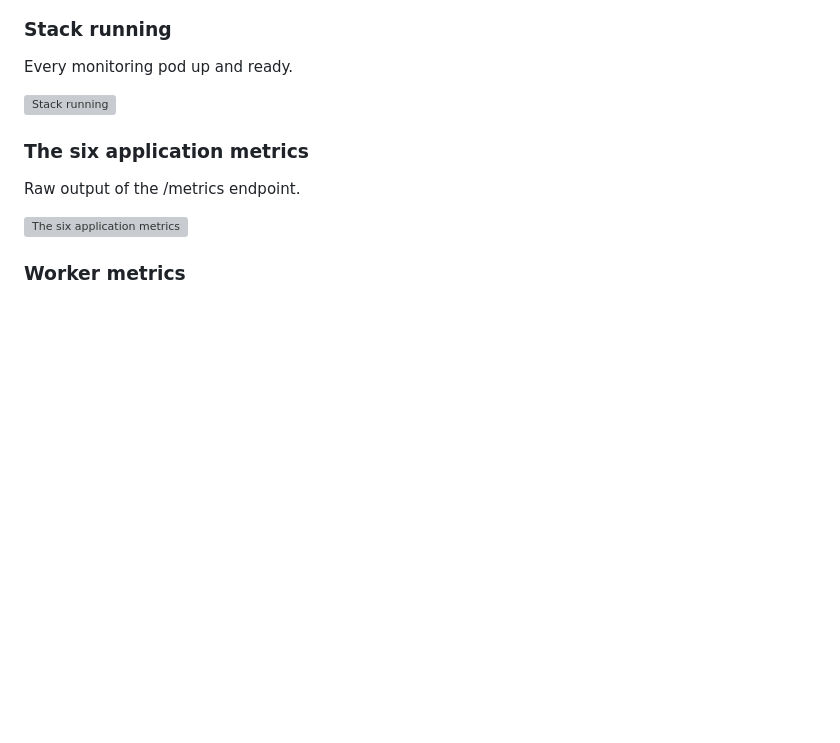
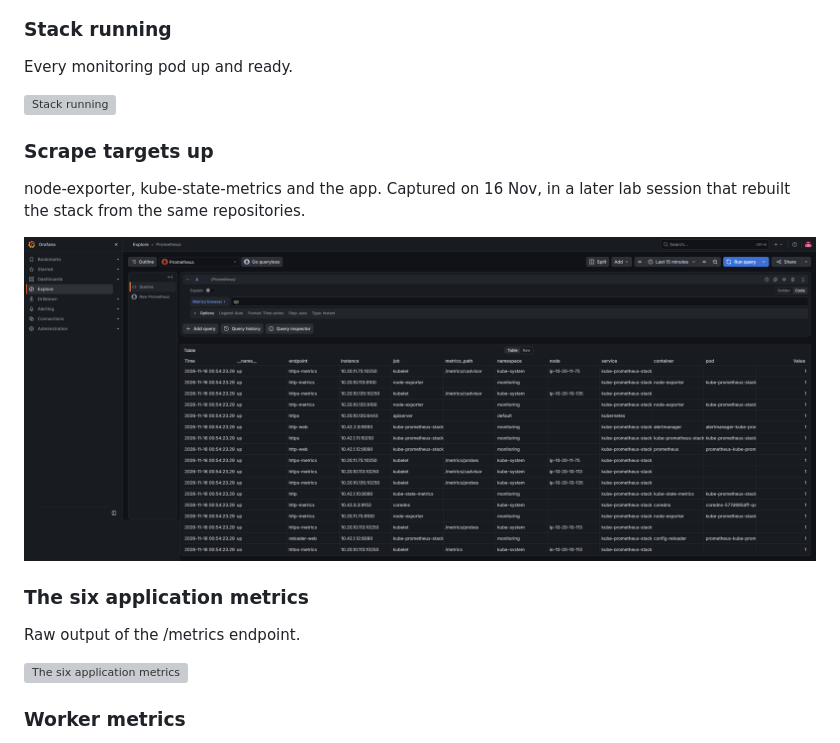
Before and after one commit to proatik/shoplite-app, a Markdown page: docs/evidence/README.md, the part around the change. Rendered like a GitHub page; pictures changed too: docs/evidence/images/q6-03-prometheus-targets.png (added); blank space fills up the shorter version; grey boxes are pictures that could not be loaded.

Commit message:
docs(evidence): add the prometheus targets screenshot

```diff
--- a/docs/evidence/README.md
+++ b/docs/evidence/README.md
@@ -245,6 +245,12 @@ All required panels with live traffic.
 Every monitoring pod up and ready.
 
 ![Stack running](images/q6-02-monitoring-pods.png)
+
+### Scrape targets up
+
+node-exporter, kube-state-metrics and the app. Captured on 16 Nov, in a later lab session that rebuilt the stack from the same repositories.
+
+![Scrape targets up](images/q6-03-prometheus-targets.png)
 
 ### The six application metrics
 
```
